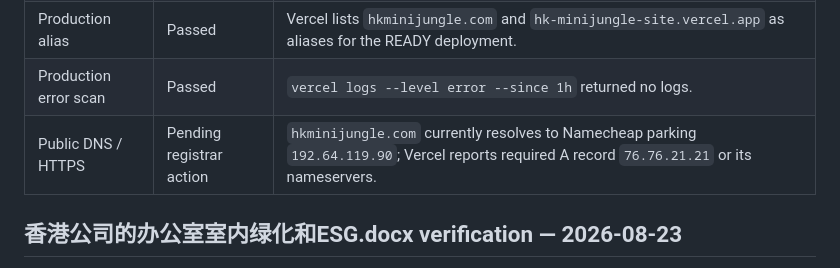
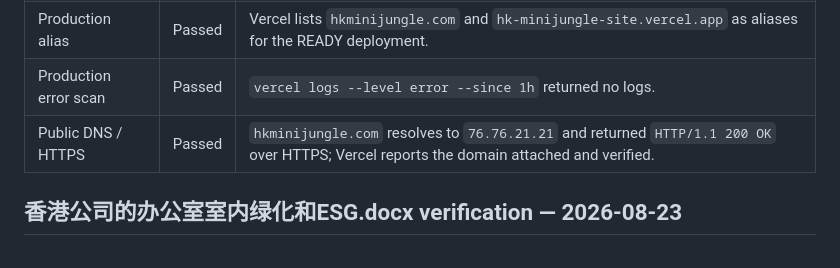
Before and after one commit to bambi2008/hk-minijungle-site, a Markdown page: VERIFICATION_REPORT.md, the part around the change. Rendered like a GitHub page.

Commit message:
Record verified custom domain

```diff
--- a/VERIFICATION_REPORT.md
+++ b/VERIFICATION_REPORT.md
@@ -176,7 +176,7 @@ No rollback was required after the successful retry. The live browser tab was le
 | Vercel production build | Passed | Deployment `dpl_Y625YTQhGXbiDVyLdudJs3vPjP7D` reached `READY`; default deployment URL returned the expected HTML shell. |
 | Production alias | Passed | Vercel lists `hkminijungle.com` and `hk-minijungle-site.vercel.app` as aliases for the READY deployment. |
 | Production error scan | Passed | `vercel logs --level error --since 1h` returned no logs. |
-| Public DNS / HTTPS | Pending registrar action | `hkminijungle.com` currently resolves to Namecheap parking `192.64.119.90`; Vercel reports required A record `76.76.21.21` or its nameservers. |
+| Public DNS / HTTPS | Passed | `hkminijungle.com` resolves to `76.76.21.21` and returned `HTTP/1.1 200 OK` over HTTPS; Vercel reports the domain attached and verified. |
 
 ## 香港公司的办公室室内绿化和ESG.docx verification — 2026-08-23
 
```
Also changed, not shown: QA_REPORT.md (+1 -1 lines).
